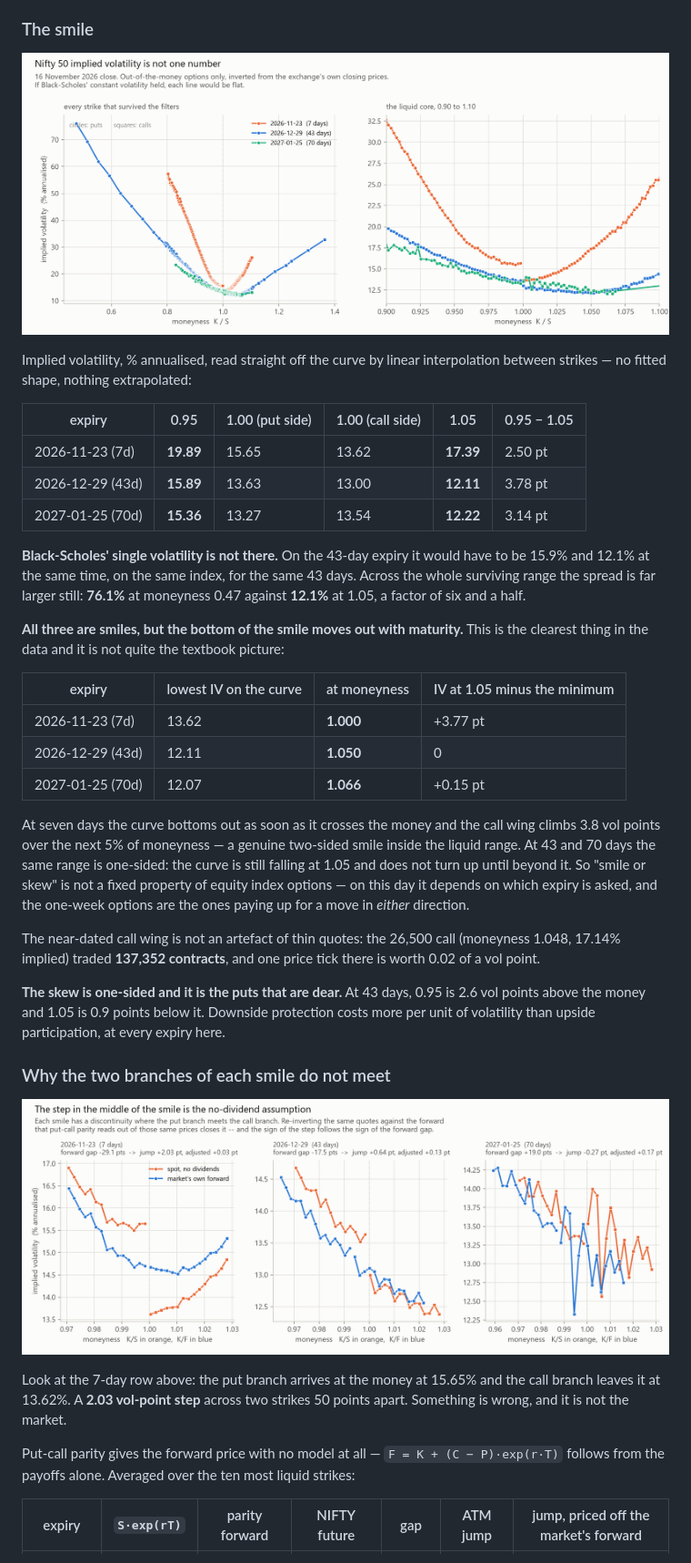
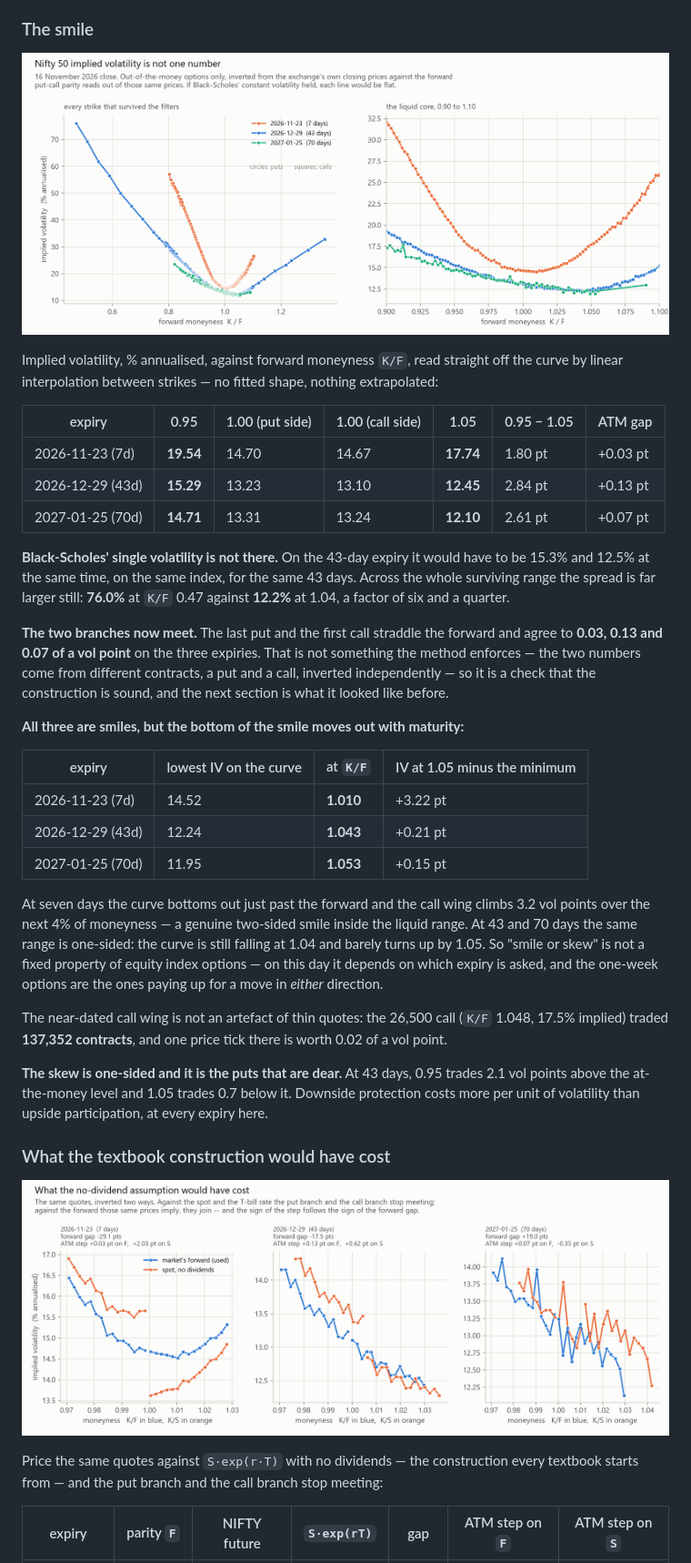
Before and after one commit to yash-agx/derivatives-engine, a Markdown page: README.md, the part around one of its changes. Shown at 91% size. Rendered like a GitHub page; pictures changed too: results/iv_forward_diagnostic.png, results/iv_smile.png.

```diff
--- a/README.md
+++ b/README.md
@@ -375,52 +388,52 @@ moves the implied volatility far more than it moves the price.
 
-Implied volatility, % annualised, read straight off the curve by linear interpolation between
-strikes — no fitted shape, nothing extrapolated:
+Implied volatility, % annualised, against forward moneyness `K/F`, read straight off the curve by
+linear interpolation between strikes — no fitted shape, nothing extrapolated:
 
-| expiry | 0.95 | 1.00 (put side) | 1.00 (call side) | 1.05 | 0.95 − 1.05 |
-|---|---|---|---|---|---|
-| 2026-11-23 (7d) | **19.89** | 15.65 | 13.62 | **17.39** | 2.50 pt |
-| 2026-12-29 (43d) | **15.89** | 13.63 | 13.00 | **12.11** | 3.78 pt |
-| 2027-01-25 (70d) | **15.36** | 13.27 | 13.54 | **12.22** | 3.14 pt |
+| expiry | 0.95 | 1.00 (put side) | 1.00 (call side) | 1.05 | 0.95 − 1.05 | ATM gap |
+|---|---|---|---|---|---|---|
+| 2026-11-23 (7d) | **19.54** | 14.70 | 14.67 | **17.74** | 1.80 pt | +0.03 pt |
+| 2026-12-29 (43d) | **15.29** | 13.23 | 13.10 | **12.45** | 2.84 pt | +0.13 pt |
+| 2027-01-25 (70d) | **14.71** | 13.31 | 13.24 | **12.10** | 2.61 pt | +0.07 pt |
 
-**Black-Scholes' single volatility is not there.** On the 43-day expiry it would have to be 15.9%
-and 12.1% at the same time, on the same index, for the same 43 days. Across the whole surviving
-range the spread is far larger still: **76.1%** at moneyness 0.47 against **12.1%** at 1.05, a
-factor of six and a half.
+**Black-Scholes' single volatility is not there.** On the 43-day expiry it would have to be 15.3%
+and 12.5% at the same time, on the same index, for the same 43 days. Across the whole surviving
+range the spread is far larger still: **76.0%** at `K/F` 0.47 against **12.2%** at 1.04, a factor
+of six and a quarter.
 
-**All three are smiles, but the bottom of the smile moves out with maturity.** This is the
-clearest thing in the data and it is not quite the textbook picture:
+**The two branches now meet.** The last put and the first call straddle the forward and agree to
+**0.03, 0.13 and 0.07 of a vol point** on the three expiries. That is not something the method
+enforces — the two numbers come from different contracts, a put and a call, inverted
+independently — so it is a check that the construction is sound, and the next section is what it
+looked like before.
 
-| expiry | lowest IV on the curve | at moneyness | IV at 1.05 minus the minimum |
+**All three are smiles, but the bottom of the smile moves out with maturity:**
+
+| expiry | lowest IV on the curve | at `K/F` | IV at 1.05 minus the minimum |
 |---|---|---|---|
-| 2026-11-23 (7d) | 13.62 | **1.000** | +3.77 pt |
-| 2026-12-29 (43d) | 12.11 | **1.050** | 0 |
-| 2027-01-25 (70d) | 12.07 | **1.066** | +0.15 pt |
+| 2026-11-23 (7d) | 14.52 | **1.010** | +3.22 pt |
+| 2026-12-29 (43d) | 12.24 | **1.043** | +0.21 pt |
+| 2027-01-25 (70d) | 11.95 | **1.053** | +0.15 pt |
 
-At seven days the curve bottoms out as soon as it crosses the money and the call wing climbs
-3.8 vol points over the next 5% of moneyness — a genuine two-sided smile inside the liquid
-range. At 43 and 70 days the same range is one-sided: the curve is still falling at 1.05 and
-does not turn up until beyond it. So "smile or skew" is not a fixed property of equity index
-options — on this day it depends on which expiry is asked, and the one-week options are the ones
-paying up for a move in *either* direction.
+At seven days the curve bottoms out just past the forward and the call wing climbs 3.2 vol points
+over the next 4% of moneyness — a genuine two-sided smile inside the liquid range. At 43 and 70
+days the same range is one-sided: the curve is still falling at 1.04 and barely turns up by 1.05.
+So "smile or skew" is not a fixed property of equity index options — on this day it depends on
+which expiry is asked, and the one-week options are the ones paying up for a move in *either*
+direction.
 
-The near-dated call wing is not an artefact of thin quotes: the 26,500 call (moneyness 1.048,
-17.14% implied) traded **137,352 contracts**, and one price tick there is worth 0.02 of a vol
-point.
+The near-dated call wing is not an artefact of thin quotes: the 26,500 call (`K/F` 1.048, 17.5%
+implied) traded **137,352 contracts**, and one price tick there is worth 0.02 of a vol point.
 
-**The skew is one-sided and it is the puts that are dear.** At 43 days, 0.95 is 2.6 vol points
-above the money and 1.05 is 0.9 points below it. Downside protection costs more per unit of
-volatility than upside participation, at every expiry here.
+**The skew is one-sided and it is the puts that are dear.** At 43 days, 0.95 trades 2.1 vol points
+above the at-the-money level and 1.05 trades 0.7 below it. Downside protection costs more per
+unit of volatility than upside participation, at every expiry here.
 
-### Why the two branches of each smile do not meet
+### What the textbook construction would have cost
 
 ![The forward diagnostic](results/iv_forward_diagnostic.png)
 
-Look at the 7-day row above: the put branch arrives at the money at 15.65% and the call branch
-leaves it at 13.62%. A **2.03 vol-point step** across two strikes 50 points apart. Something is
-wrong, and it is not the market.
+Price the same quotes against `S·exp(r·T)` with no dividends — the construction every textbook
+starts from — and the put branch and the call branch stop meeting:
 
-Put-call parity gives the forward price with no model at all — `F = K + (C − P)·exp(r·T)` follows
-from the payoffs alone. Averaged over the ten most liquid strikes:
-
-| expiry | `S·exp(rT)` | parity forward | NIFTY future | gap | ATM jump | jump, priced off the market's forward |
+| expiry | parity `F` | NIFTY future | `S·exp(rT)` | gap | ATM step on `F` | ATM step on `S` |
 |---|---|---|---|---|---|---|
```
Also changed, not shown: other parts of README.md (+70 -43 lines), 5 other files.
